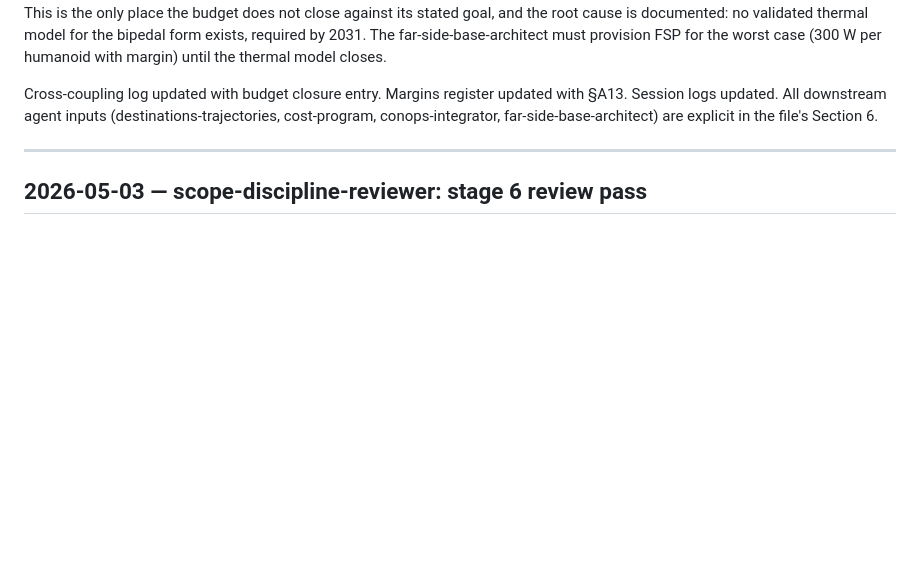
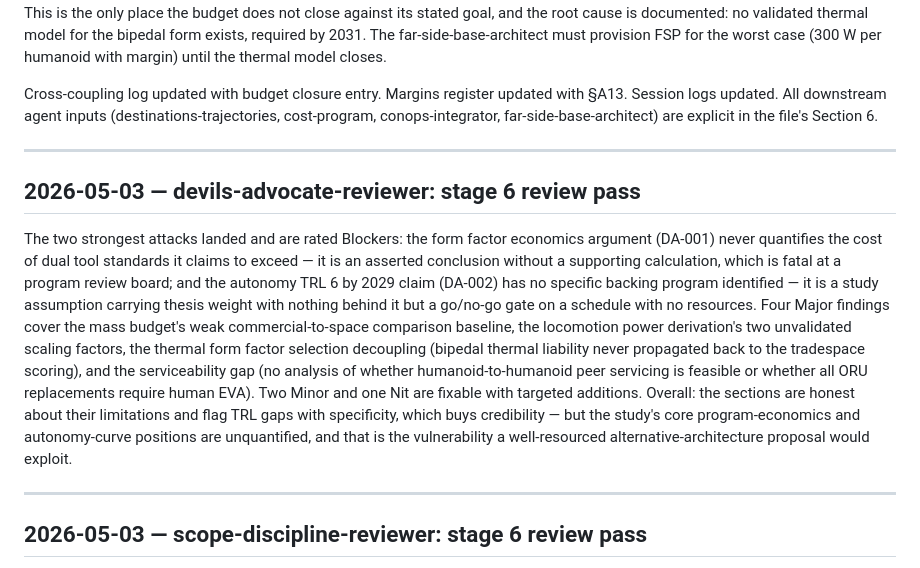
Before and after one commit to mhbealey/hello-world, a Markdown page: retro/session-logs.md, the part around the change. GitHub-like rendering; blank space fills up the shorter version.

Commit message:
Stage 6: devils-advocate reviewer session log entry
https://claude.ai/code/session_01HLABXj36Dm99jpMBmAvfE8

```diff
--- a/retro/session-logs.md
+++ b/retro/session-logs.md
@@ -116,6 +116,12 @@ Cross-coupling log updated with budget closure entry. Margins register updated w
 
 ---
 
+## 2026-05-03 — devils-advocate-reviewer: stage 6 review pass
+
+The two strongest attacks landed and are rated Blockers: the form factor economics argument (DA-001) never quantifies the cost of dual tool standards it claims to exceed — it is an asserted conclusion without a supporting calculation, which is fatal at a program review board; and the autonomy TRL 6 by 2029 claim (DA-002) has no specific backing program identified — it is a study assumption carrying thesis weight with nothing behind it but a go/no-go gate on a schedule with no resources. Four Major findings cover the mass budget's weak commercial-to-space comparison baseline, the locomotion power derivation's two unvalidated scaling factors, the thermal form factor selection decoupling (bipedal thermal liability never propagated back to the tradespace scoring), and the serviceability gap (no analysis of whether humanoid-to-humanoid peer servicing is feasible or whether all ORU replacements require human EVA). Two Minor and one Nit are fixable with targeted additions. Overall: the sections are honest about their limitations and flag TRL gaps with specificity, which buys credibility — but the study's core program-economics and autonomy-curve positions are unquantified, and that is the vulnerability a well-resourced alternative-architecture proposal would exploit.
+
+---
+
 ## 2026-05-03 — scope-discipline-reviewer: stage 6 review pass
 
 Read all six Question (a) sections in full (total ~22,858 words across 01-overview through 06-mass-power-budget). Found no blockers — no section is a design document in disguise. Found 6 majors, 5 minors, and 4 nits totaling an estimated 2,650–3,000 words of removable content. The dominant pattern is two-fold: (1) `04-sensing-autonomy.md` at 5,182 words is the primary problem, with a ~700-word foundation models field survey (SD-001) and ~400 words of general context framing in the autonomy stack narrative (SD-002) that serve robotics education rather than program analysis; (2) `05-environments-hardening.md` at 4,422 words and `06-mass-power-budget.md` at 4,048 words both run long because they reproduce analytical derivation paths (thermal scaling arithmetic, actuation power derivation chain) that belong in the margins register or supporting calculations, not in concept-paper body text. Addressing all six majors is estimated to bring total section word count down by ~2,000 words; sections `02-form-factor-tradespace.md` and `03-actuation-structures.md` will still exceed their targets after the majors pass and will require a second tightening pass.
```
